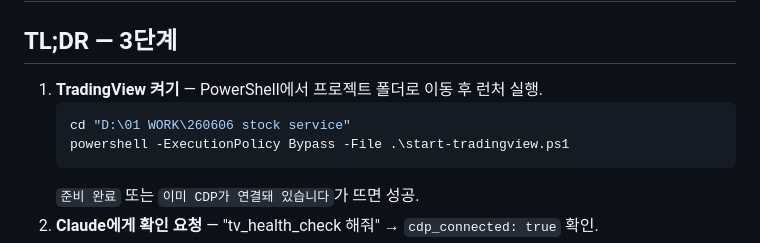
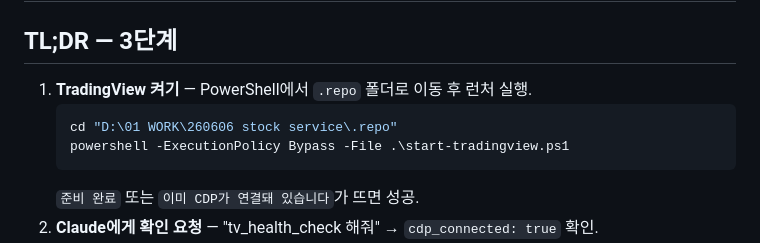
Before and after one commit to takeused/tradingview-chart-report, a Markdown page: 실행방법.md, the part around the change. Drawn GitHub-style.

Commit message:
실행방법.md: 런처 실행 경로를 .repo로 변경 (파일 단일화)
루트 중복 사본을 제거하고 .repo로 일원화. 런처는 .repo에서 실행.

Co-Authored-By: Claude Opus 4.8 <noreply@anthropic.com>

````diff
--- a/실행방법.md
+++ b/실행방법.md
@@ -2,9 +2,9 @@
 # 실행 방법 (다음에 이거만 보면 됨)
 
 ## TL;DR — 3단계
-1. **TradingView 켜기** — PowerShell에서 프로젝트 폴더로 이동 후 런처 실행.
+1. **TradingView 켜기** — PowerShell에서 `.repo` 폴더로 이동 후 런처 실행.
    ```powershell
-   cd "D:\01 WORK\260606 stock service"
+   cd "D:\01 WORK\260606 stock service\.repo"
    powershell -ExecutionPolicy Bypass -File .\start-tradingview.ps1
    ```
    `준비 완료` 또는 `이미 CDP가 연결돼 있습니다`가 뜨면 성공.
````
